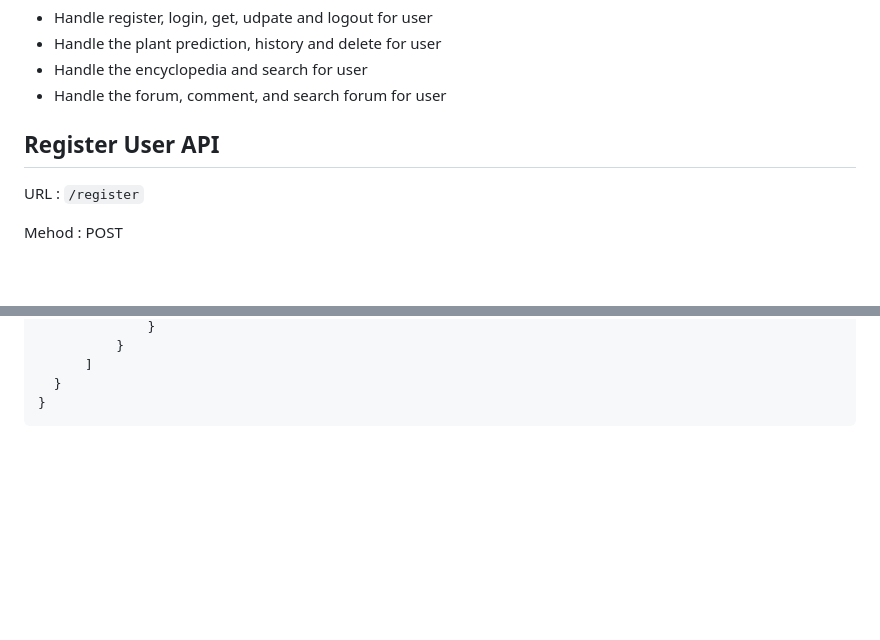
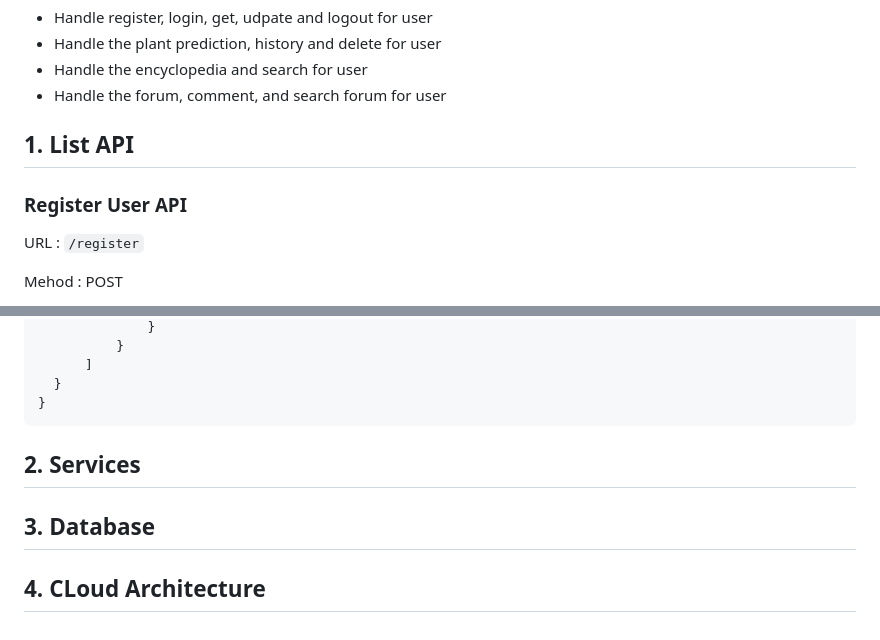
Before and after one commit to ProjectFlorify/CC_Florify, a Markdown page: README.md, 2 parts joined by grey strips. Rendered like a GitHub page; blank space fills up the shorter version.

````diff
--- a/README.md
+++ b/README.md
@@ -7,7 +7,8 @@ These are all the APIs that will be used in the Florify app project. The API is
 - Handle the encyclopedia and search for user
 - Handle the forum, comment, and search forum for user
 
-## Register User API
+## 1. List API
+### Register User API
 
 URL : `/register`
 
@@ -417,3 +418,6 @@ Response Body Success :
   }
 }
 ```
+## 2. Services
+## 3. Database
+## 4. CLoud Architecture
````
Also changed, not shown: other parts of README.md (+14 -14 lines).
